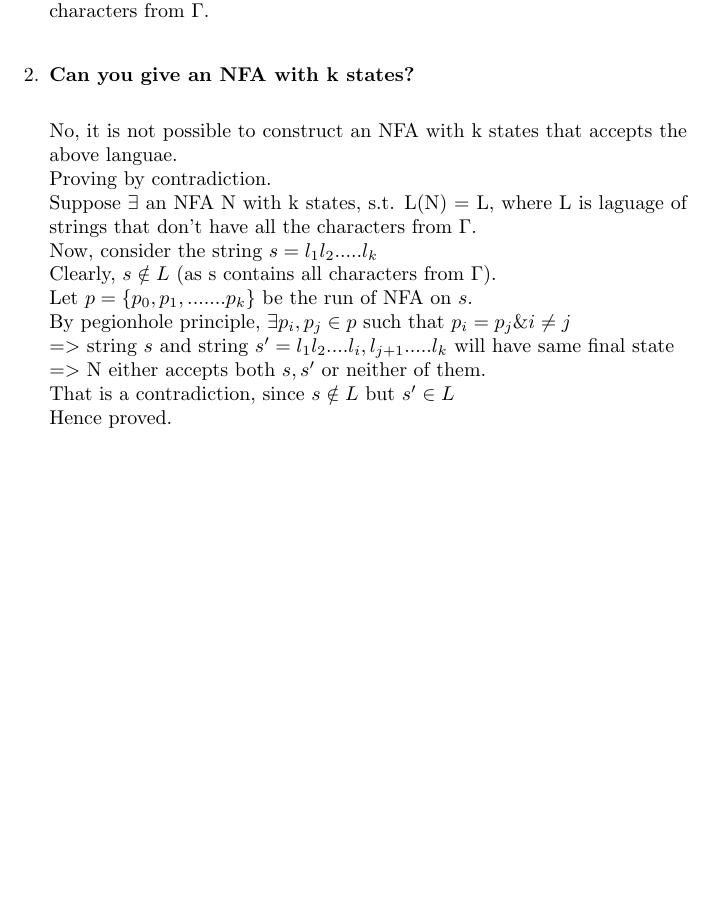
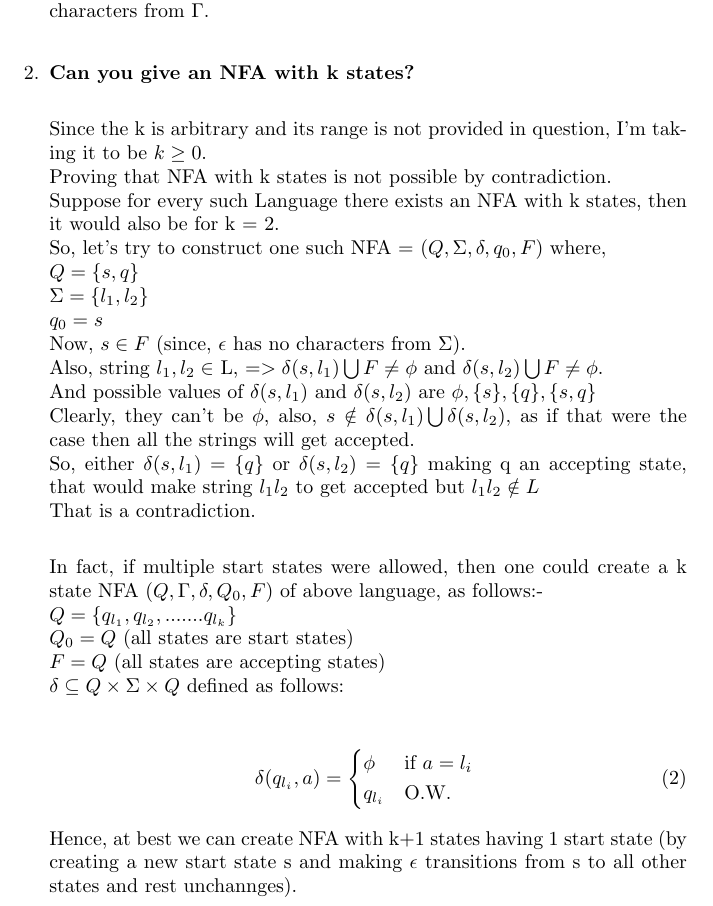
Before and after one commit to its-sachin/COL352-TOC, a LaTeX document (A1/A1.tex): part of page 2 of 8, cut so that both start at the same text, the shorter picture padded with empty space. Compiled offline with pdfLaTeX.

Commit message:
ques 1 changed

```diff
--- a/A1/A1.tex
+++ b/A1/A1.tex
@@ -56,18 +56,37 @@ Hence proved that N accepts only those strings that don't have all the character
 
 \item \textbf{Can you give an NFA with k states?}\\
 
-No, it is not possible to construct an NFA with k states that accepts the above languae. \\
-Proving by contradiction.\\
-Suppose $\exists $ an NFA N with k states, s.t. L(N) = L, where L is laguage of strings that don't have all the characters from $\Gamma $.\\
-Now, consider the string $s = l_1 l_2 ..... l_k$\\
-Clearly, $s \notin L$ (as s contains all characters from $\Gamma $).\\
-Let $p = \{p_0, p_1, .......p_k\}$ be the run of NFA on $s$.\\
-By pegionhole principle, $\exists p_i, p_j \in p $ such that $p_i = p_j \& i \neq j$\\
-$=> $ string $s $ and string $s' = l_1 l_2 .... l_i, l_{j+1}.....l_k$ will have same final state\\
-$=> $ N either accepts both $s,s'$ or neither of them.\\
-That is a contradiction, since $s \notin L$ but $s' \in L$\\
-Hence proved.
+Since the k is arbitrary and its range is not provided in question, I'm taking it to be $k \geq 0$.\\
+Proving that NFA with k states is not possible by contradiction.\\
+Suppose for every such Language there exists an NFA with k states, then it would also be for k = 2.\\
+So, let's try to construct one such NFA = {$(Q, \Sigma, \delta, q_0 , F )$} where,\\
+$Q = \{s, q\}$\\
+$\Sigma = \{l_1, l_2 \}$\\
+$q_0 = s$\\
+Now, $s \in F$ (since, $\epsilon $ has no characters from $\Sigma $).\\
+Also, string $l_1, l_2 \in $ L, $=> \delta(s,l_1) \bigcup F \neq \phi $ and $ \delta(s,l_2)  \bigcup F \neq \phi$.\\
+And possible values of $ \delta(s,l_1) $ and $ \delta(s,l_2)$ are $\phi, \{s\}, \{q\}, \{s,q\}$\\
+Clearly, they can't be $\phi$, also, $s \notin \delta(s,l_1) \bigcup \delta(s,l_2) $, as if that were the case then all the
+strings will get accepted. \\
+So, either $ \delta(s,l_1) = \{q\}$ or $ \delta(s,l_2) = \{q\}$ making q an accepting state, that would make string $l_1l_2$ to get accepted
+but $l_1l_2 \notin L$\\
+That is a contradiction.\\
 
+In fact, if multiple start states were allowed, then one could create a k state NFA $(Q, \Gamma, \delta, Q_0 , F )$ of above language, as follows:- \\
+$Q =  \{q_{l_1}, q_{l_2}, ....... q_{l_k}\}$\\
+$Q_0 = Q$ (all states are start states)\\
+$F = Q$ (all states are accepting states)\\
+$\delta \subseteq Q \times \Sigma \times Q$ defined as follows:\\
+
+\begin{equation}
+    \delta (q_{l_i},a) =
+    \begin{cases*}
+      \phi & if $a = l_i$ \\
+      q_{l_i} & O.W. \\
+    \end{cases*}
+\end{equation}
+
+Hence, at best we can create NFA with k+1 states having 1 start state (by creating a new start state s and making $\epsilon $ transitions from s to all other states and rest unchannges).\\
 \end{enumerate}
 
 \pagebreak
```
Also changed, not shown: A1/A1.pdf, 3 other files.
